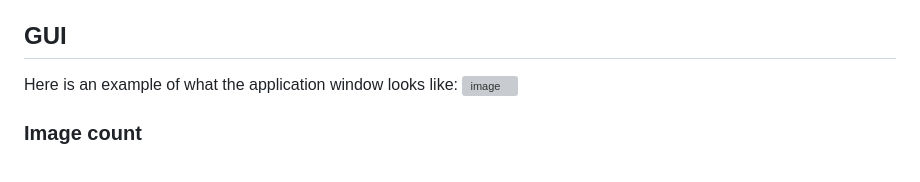
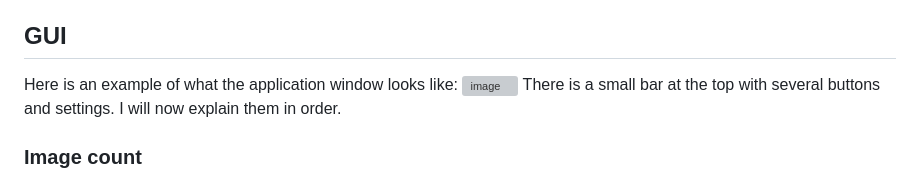
Before and after one commit to Index154/slideshow-gallery, a Markdown page: README.md, the part around the change. Drawn GitHub-style; grey boxes are pictures that could not be loaded.

```diff
--- a/README.md
+++ b/README.md
@@ -45,6 +45,7 @@ An image can be rated using the right click context menu or by pressing the corr
 ## GUI
 Here is an example of what the application window looks like:
 ![image](https://github.com/Index154/slideshow-gallery/assets/105119758/6151281c-0270-4387-b355-f8cd36e2ae71)
+There is a small bar at the top with several buttons and settings. I will now explain them in order.
 ### Image count
 Allows you to select the amount of images to display. Currently you can only choose between 8 and 1. This setting only goes into effect after reloading the page (restarting the app or pressing R).
 ### Delay
```
